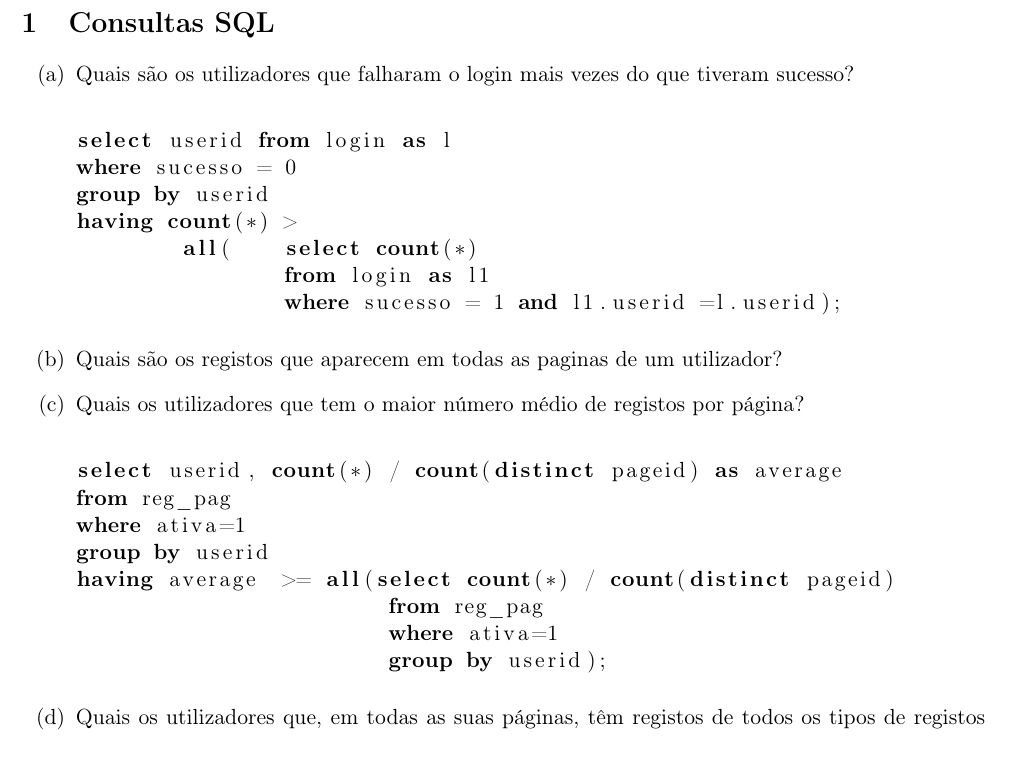
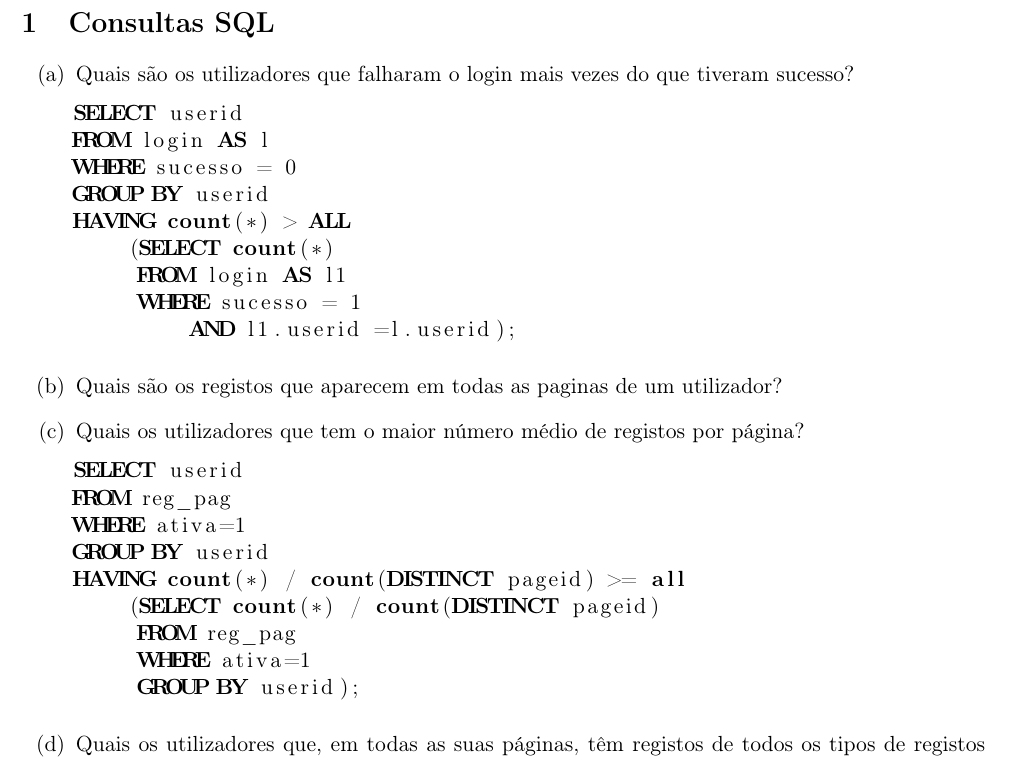
Before and after one commit to lidiamcfreitas/BD, a LaTeX document (PROJ-2/BD-PROJ2.tex): part of page 3 of 8, cut so that both start at the same text. Compiled offline with pdfLaTeX.

Commit message:
changed queries

```diff
--- a/PROJ-2/BD-PROJ2.tex
+++ b/PROJ-2/BD-PROJ2.tex
@@ -46,32 +46,33 @@
 \newpage
 
 \section{Consultas SQL}
-
+% http://sqlformat.org/
 \begin{enumerate}[label=(\alph*)]
 	\item Quais são os utilizadores que falharam o login mais vezes do que tiveram sucesso?
 		\begin{lstlisting}[language=SQL]
-
-select userid from login as l
-where sucesso = 0
-group by userid
-having count(*) >
-	all(	select count(*)
-		from login as l1
-		where sucesso = 1 and l1.userid =l.userid);
+SELECT userid
+FROM login AS l
+WHERE sucesso = 0
+GROUP BY userid
+HAVING count(*) > ALL
+    (SELECT count(*)
+     FROM login AS l1
+     WHERE sucesso = 1
+         AND l1.userid =l.userid);
 		\end{lstlisting}
 
 	\item Quais são os registos que aparecem em todas as paginas de um utilizador?
 	\item Quais os utilizadores que tem o maior número médio de registos por página?
 		\begin{lstlisting}[language=SQL]
-
-select userid, count(*) / count(distinct pageid) as average
-from reg_pag
-where ativa=1
-group by userid
-having average  >= all(select count(*) / count(distinct pageid)
-			from reg_pag
-			where ativa=1
-			group by userid);
+SELECT userid
+FROM reg_pag
+WHERE ativa=1
+GROUP BY userid
+HAVING count(*) / count(DISTINCT pageid) >= all
+    (SELECT count(*) / count(DISTINCT pageid)
+     FROM reg_pag
+     WHERE ativa=1
+     GROUP BY userid);
 		\end{lstlisting}
 
 	\item Quais os utilizadores que, em todas as suas páginas, têm registos de todos os tipos de registos que criaram?
```
Also changed, not shown: PROJ-2/BD-PROJ2.pdf, 2 other files.
